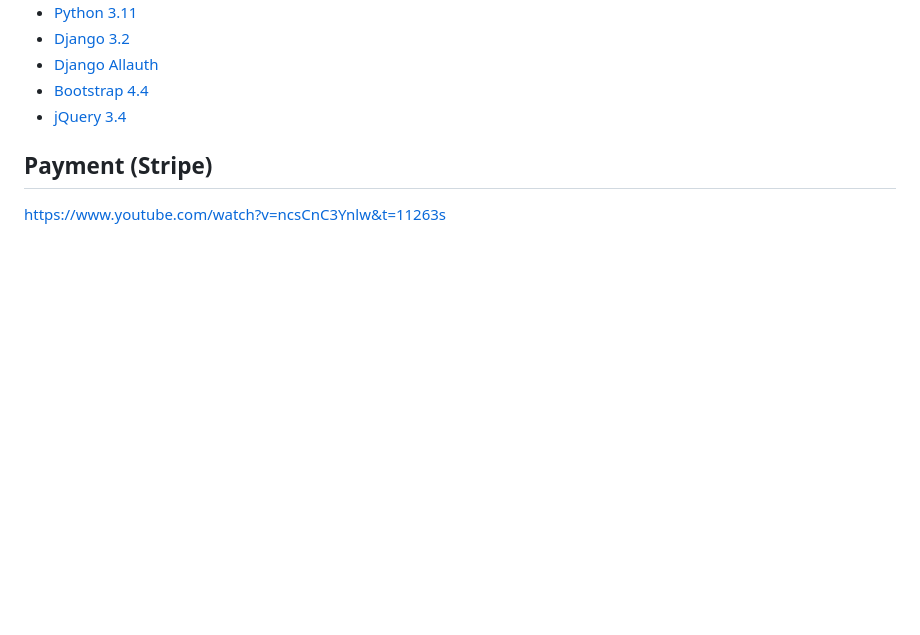
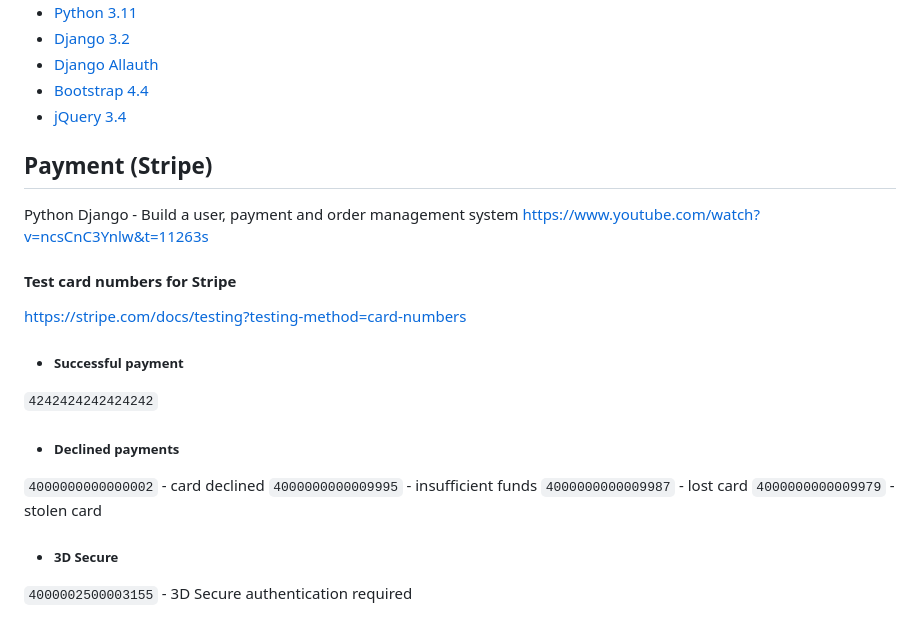
Before and after one commit to pavlo-myskov/boutique-ado, a Markdown page: README.md, the part around the change. Drawn GitHub-style; blank space fills up the shorter version.

Commit message:
readme: Add test card numbers for Stripe

```diff
--- a/README.md
+++ b/README.md
@@ -94,4 +94,20 @@ Repo: https://github.com/FlashDrag/boutique-ado
 - [jQuery 3.4](https://jquery.com/)
 
 ## Payment (Stripe)
+Python Django - Build a user, payment and order management system
 https://www.youtube.com/watch?v=ncsCnC3Ynlw&t=11263s
+
+#### Test card numbers for Stripe
+https://stripe.com/docs/testing?testing-method=card-numbers
+
+- ##### Successful payment
+`4242424242424242`
+
+- ##### Declined payments
+`4000000000000002` - card declined
+`4000000000009995` - insufficient funds
+`4000000000009987` - lost card
+`4000000000009979` - stolen card
+
+- ##### 3D Secure
+`4000002500003155` - 3D Secure authentication required
```
